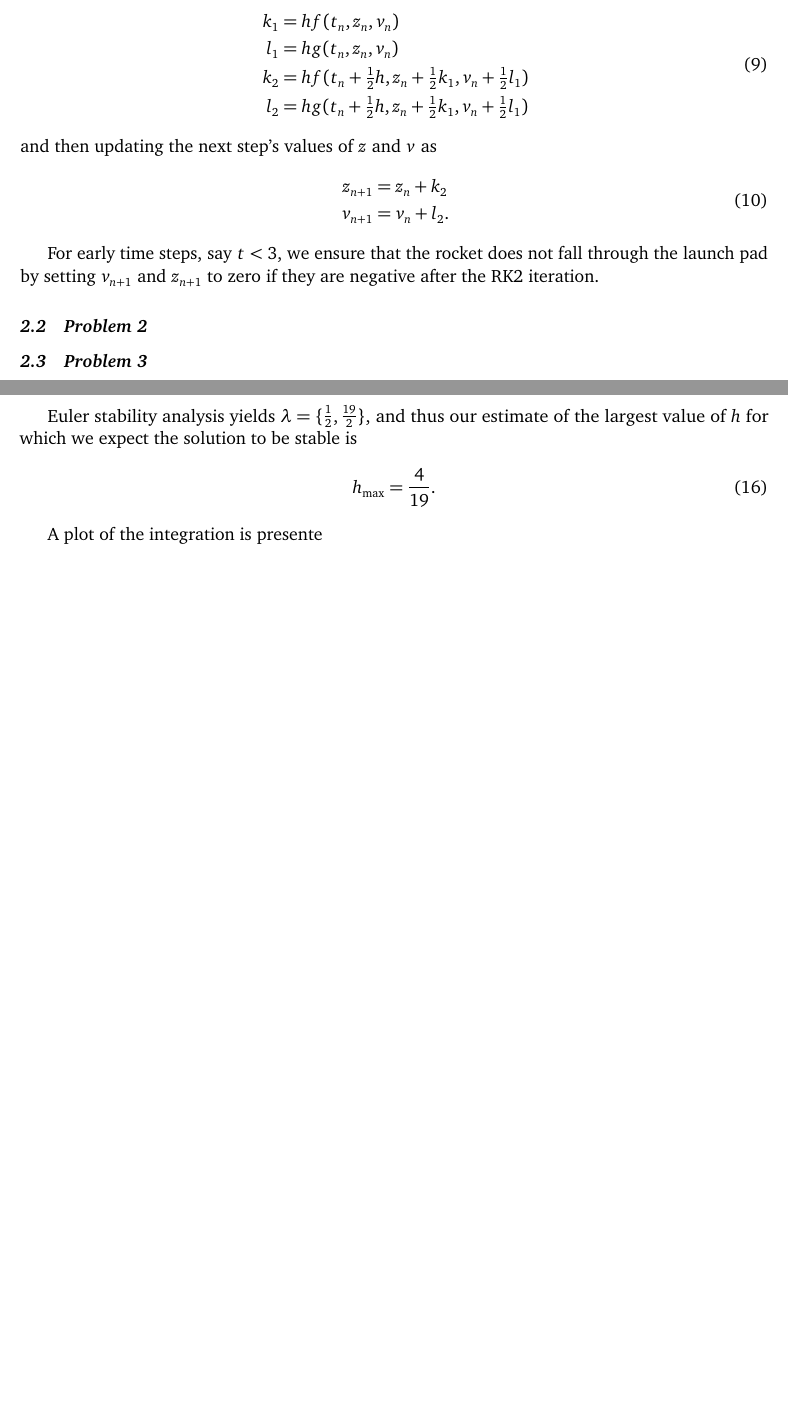
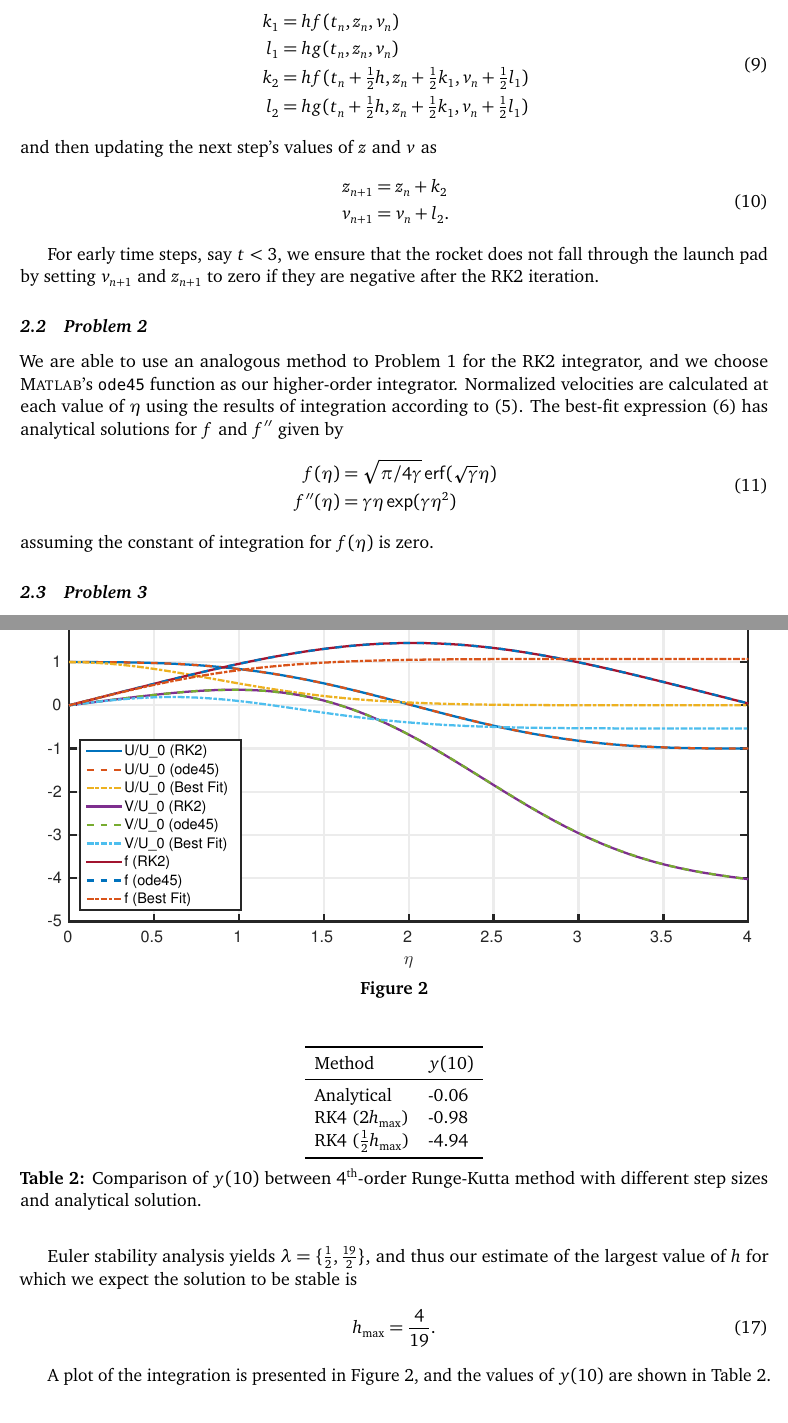
Before and after one commit to skinnerr/ASEN_5417_Homework_2, a LaTeX problem sheet (latex/skinnerr_Homework_02.tex): two parts of pages 3 and 4 of 8 before the commit and two parts of pages 3 and 5 of 9 after it, joined at a grey line, cut so that both start at the same text, the shorter picture padded with empty space. The pictures show the PDF file latex/skinnerr_Homework_02.pdf that the author committed with the source.

Commit message:
Before debugging Problem 2 with Ethan.

```diff
--- a/latex/skinnerr_Homework_02.tex
+++ b/latex/skinnerr_Homework_02.tex
@@ -160,6 +163,16 @@ v_{n+1} &= v_n + l_2
 For early time steps, say $t < 3$, we ensure that the rocket does not fall through the launch pad by setting $v_{n+1}$ and $z_{n+1}$ to zero if they are negative after the RK2 iteration.
 
 \subsection{Problem 2}
+
+We are able to use an analogous method to Problem 1 for the RK2 integrator, and we choose \textsc{Matlab}'s \lstinline|ode45| function as our higher-order integrator. Normalized velocities are calculated at each value of $\eta$ using the results of integration according to \eqref{eq:prob2_velocities}. The best-fit expression \eqref{eq:prob2_bestfit} has analytical solutions for $f$ and $f''$ given by
+\begin{equation}
+\begin{aligned}
+f(\eta) &= \sqrt{\pi / 4 \gamma} \erf(\sqrt{\gamma} \eta)
+\\
+f''(\eta) &= \gamma \eta \exp(\gamma \eta^2)
+\end{aligned}
+\end{equation}
+assuming the constant of integration for $f(\eta)$ is zero.
 
 \subsection{Problem 3}
 
@@ -257,9 +279,25 @@ Custom RK2                        & 4.80 & 325.74   & 653.47  & 27.50  & 3861.61
 \includegraphics[width=\textwidth]{prob3.eps}
 \\[6pt]
 \caption{Comparison of solutions between our 4\nd-order Runge-Kutta scheme with step sizes $h = \{ \tfrac{1}{2} h_\tmax, 2 h_\tmax \}$, and the analytical expression \eqref{eq:prob3_analytic}.}
-\label{fig:rocket_plots}
+\label{fig:prob3}
 \end{center}
 \end{figure}
+
+\begin{table}[t]
+\centering
+\begin{tabular}{ll}
+\toprule
+Method & $y(10)$ \\
+\midrule
+Analytical                  & -0.06 \\
+RK4 ($2h_\tmax$)            & -0.98 \\
+RK4 ($\tfrac{1}{2}h_\tmax$) & -4.94 \\
+\bottomrule
+\end{tabular}
+\\[6pt]
+\caption{Comparison of $y(10)$ between 4\th-order Runge-Kutta method with different step sizes and analytical solution.}
+\label{tbl:prob3}
+\end{table}
 
 The solution to \eqref{eq:prob3} is
 \begin{equation}
@@ -274,7 +312,7 @@ h_\tmax = \frac{4}{19}
 .
 \end{equation}
 
-A plot of the integration is presente
+A plot of the integration is presented in \figref{fig:prob3}, and the values of $y(10)$ are shown in Table~\ref{tbl:prob3}.
 
 %%%%%%%%%%%%%%%%%%%%%%%%%%%%%%%%%%%%%%%%%%%%%%%%%
 %%%%%%%%%%%%%%%%%%%%%%%%%%%%%%%%%%%%%%%%%%%%%%%%%
```
Also changed, not shown: latex/skinnerr_Homework_02.pdf, latex/skinnerr_Homework_02.tex (16 more changed lines), 2 other files.
